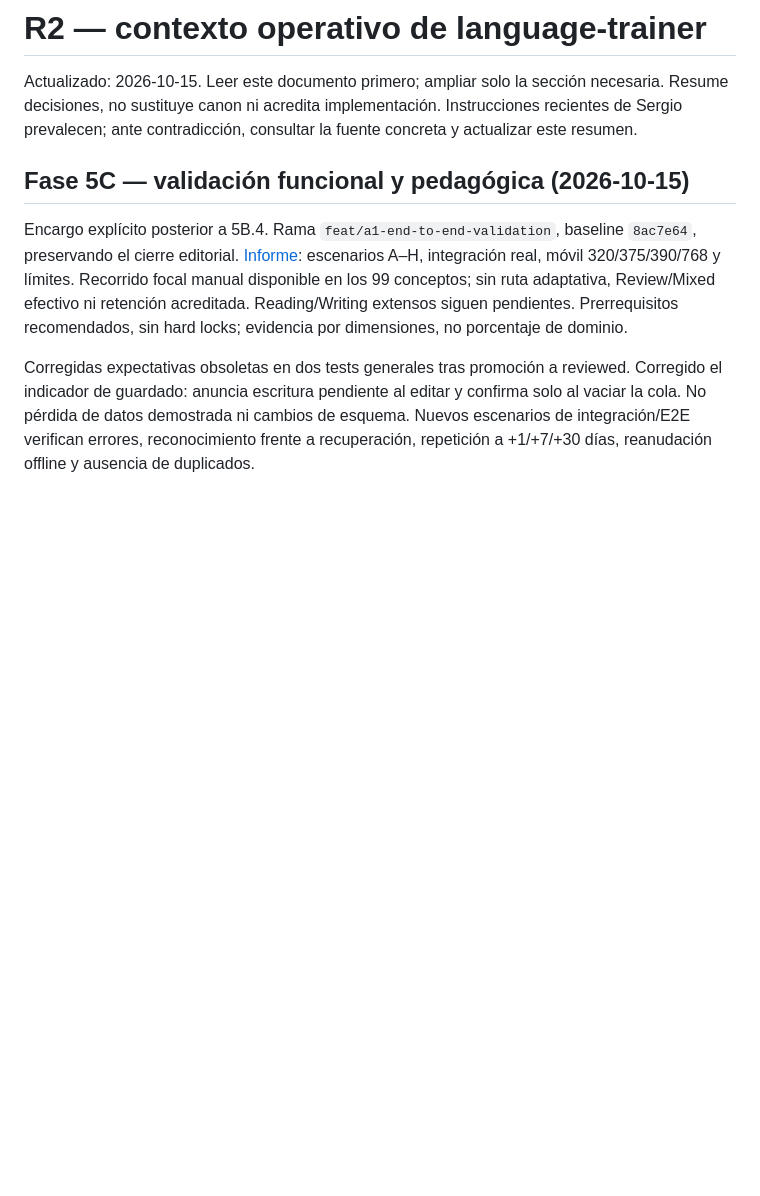
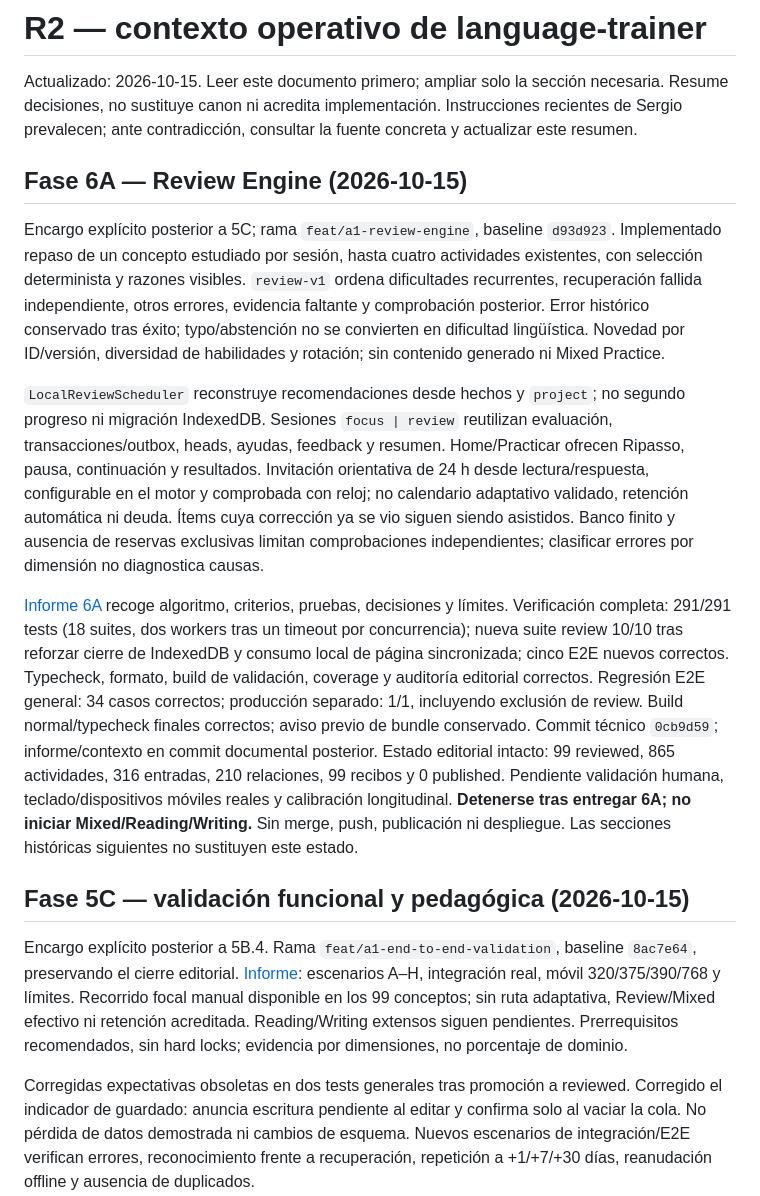
Before and after one commit to sergiopf93/language-trainer, a Markdown page: docs/context/R2_PROJECT_CONTEXT.md, the part around the change. Rendered like a GitHub page; blank space fills up the shorter version.

Commit message:
docs(review): record phase 6A implementation and validation

```diff
--- a/docs/context/R2_PROJECT_CONTEXT.md
+++ b/docs/context/R2_PROJECT_CONTEXT.md
@@ -1,6 +1,14 @@
 # R2 — contexto operativo de language-trainer
 
 Actualizado: 2026-10-15. Leer este documento primero; ampliar solo la sección necesaria. Resume decisiones, no sustituye canon ni acredita implementación. Instrucciones recientes de Sergio prevalecen; ante contradicción, consultar la fuente concreta y actualizar este resumen.
+
+## Fase 6A — Review Engine (2026-10-15)
+
+Encargo explícito posterior a 5C; rama `feat/a1-review-engine`, baseline `d93d923`. Implementado repaso de un concepto estudiado por sesión, hasta cuatro actividades existentes, con selección determinista y razones visibles. `review-v1` ordena dificultades recurrentes, recuperación fallida independiente, otros errores, evidencia faltante y comprobación posterior. Error histórico conservado tras éxito; typo/abstención no se convierten en dificultad lingüística. Novedad por ID/versión, diversidad de habilidades y rotación; sin contenido generado ni Mixed Practice.
+
+`LocalReviewScheduler` reconstruye recomendaciones desde hechos y `project`; no segundo progreso ni migración IndexedDB. Sesiones `focus | review` reutilizan evaluación, transacciones/outbox, heads, ayudas, feedback y resumen. Home/Practicar ofrecen Ripasso, pausa, continuación y resultados. Invitación orientativa de 24 h desde lectura/respuesta, configurable en el motor y comprobada con reloj; no calendario adaptativo validado, retención automática ni deuda. Ítems cuya corrección ya se vio siguen siendo asistidos. Banco finito y ausencia de reservas exclusivas limitan comprobaciones independientes; clasificar errores por dimensión no diagnostica causas.
+
+[Informe 6A](../product/A1_REVIEW_ENGINE_IMPLEMENTATION.md) recoge algoritmo, criterios, pruebas, decisiones y límites. Verificación completa: 291/291 tests (18 suites, dos workers tras un timeout por concurrencia); nueva suite review 10/10 tras reforzar cierre de IndexedDB y consumo local de página sincronizada; cinco E2E nuevos correctos. Typecheck, formato, build de validación, coverage y auditoría editorial correctos. Regresión E2E general: 34 casos correctos; producción separado: 1/1, incluyendo exclusión de review. Build normal/typecheck finales correctos; aviso previo de bundle conservado. Commit técnico `0cb9d59`; informe/contexto en commit documental posterior. Estado editorial intacto: 99 reviewed, 865 actividades, 316 entradas, 210 relaciones, 99 recibos y 0 published. Pendiente validación humana, teclado/dispositivos móviles reales y calibración longitudinal. **Detenerse tras entregar 6A; no iniciar Mixed/Reading/Writing.** Sin merge, push, publicación ni despliegue. Las secciones históricas siguientes no sustituyen este estado.
 
 ## Fase 5C — validación funcional y pedagógica (2026-10-15)
 
```
Also changed, not shown: docs/product/A1_REVIEW_ENGINE_IMPLEMENTATION.md (added, +157 -0 lines).
